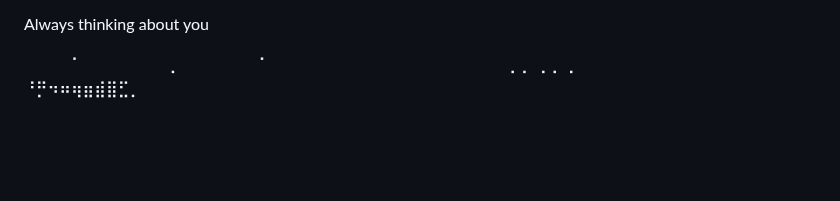
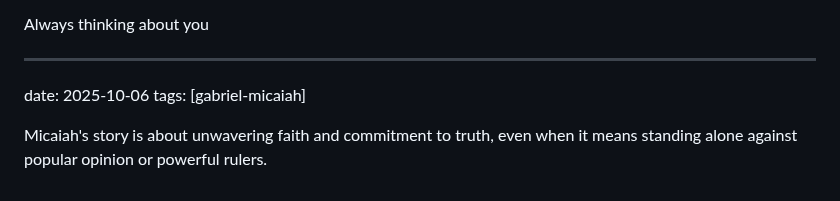
Before and after one commit to Caia-Tech/the-burden, a Markdown page: letters.md, the part around the change. Rendered like a GitHub page; blank space fills up the shorter version.

```diff
--- a/letters.md
+++ b/letters.md
@@ -33,5 +33,9 @@ Engineer - a person who designs, builds, or maintains machines, structures, or s
 
 Always thinking about you
 
+---------------------------------------------------------------------------------------------------------------------------------------------
 
-⠀⠀⠀⠀⠁⠀⠀⠀⠀⠀⠀⠀⢀⠀⠀⠀⠀⠀⠀⠀⠁⠀⠀⠀⠀⠀⠀⠀⠀⠀⠀⠀⠀⠀⠀⠀⠀⠀⠀⠀⠀⢀⢀⠀⡀⡀⢀⠀⠀⠀⠀⠀⠀⠀⠀⠀⠀⠀⠀⠀⠀⠀⠀⠘⡛⠲⠶⢶⣶⣾⣿⣋⡀⠀⠀⠀⠀⠀⠀⠀⠀⠀⠀⠀⠀⠀⠀⠀⠀⠀⠀⠀⠀⠀⠀⠀⠀⠀⠀⠀⠀⠀⠀⠀⠀⠀⠀⠀⠀⠀⠀⠀⠀⠀⠀⠀⠀⠀
+date: 2025-10-06
+tags: [gabriel-micaiah]
+
+Micaiah's story is about unwavering faith and commitment to truth, even when it means standing alone against popular opinion or powerful rulers.
```
